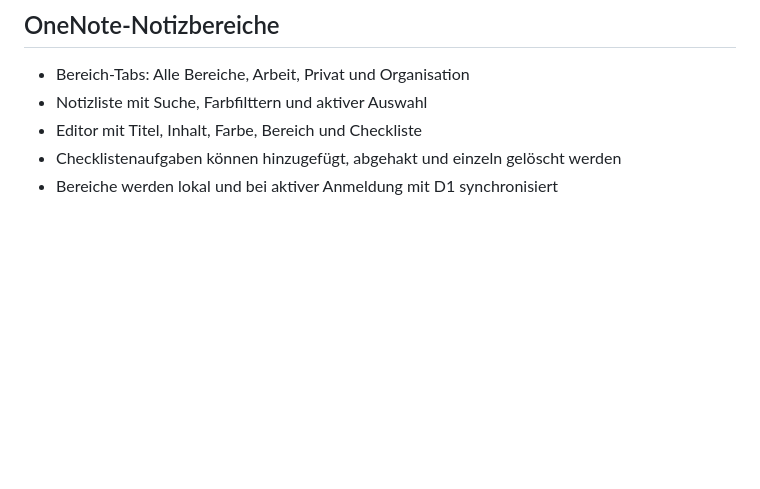
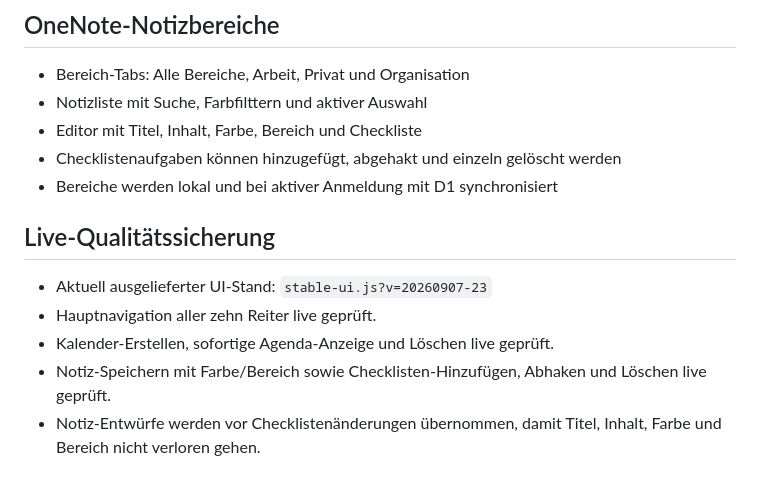
Before and after one commit to valtere-qa/professionelle-zeiterfassung, a Markdown page: README.md, the part around the change. Drawn GitHub-style; blank space fills up the shorter version.

Commit message:
Live-Qualitätssicherung und Notiz-Entwürfe dokumentieren

```diff
--- a/README.md
+++ b/README.md
@@ -139,3 +139,10 @@ Die Tagesliste zeigt die heutigen Buchungen in übersichtlichen Seiten. Die Such
 - Editor mit Titel, Inhalt, Farbe, Bereich und Checkliste
 - Checklistenaufgaben können hinzugefügt, abgehakt und einzeln gelöscht werden
 - Bereiche werden lokal und bei aktiver Anmeldung mit D1 synchronisiert
+## Live-Qualitätssicherung
+
+- Aktuell ausgelieferter UI-Stand: `stable-ui.js?v=20260907-23`
+- Hauptnavigation aller zehn Reiter live geprüft.
+- Kalender-Erstellen, sofortige Agenda-Anzeige und Löschen live geprüft.
+- Notiz-Speichern mit Farbe/Bereich sowie Checklisten-Hinzufügen, Abhaken und Löschen live geprüft.
+- Notiz-Entwürfe werden vor Checklistenänderungen übernommen, damit Titel, Inhalt, Farbe und Bereich nicht verloren gehen.
```
